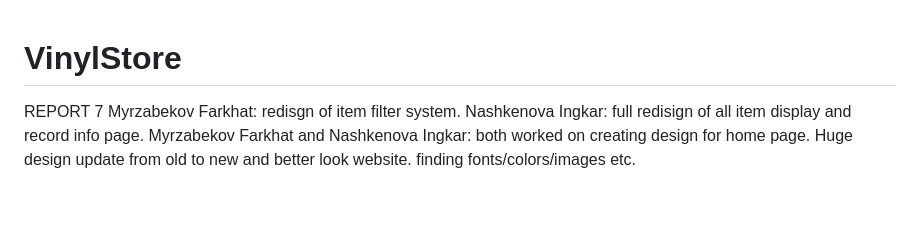
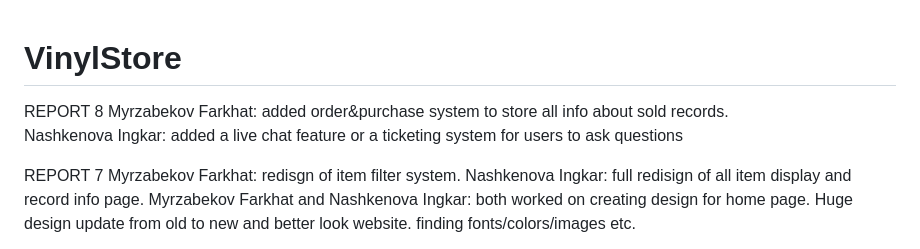
Before and after one commit to DamCooper/VinylStore, a Markdown page: README.md, the part around the change. GitHub-like rendering; blank space fills up the shorter version.

```diff
--- a/README.md
+++ b/README.md
@@ -1,4 +1,8 @@
 # VinylStore
+REPORT 8
+Myrzabekov Farkhat: added order&purchase system to store all info about sold records.
+Nashkenova Ingkar: added a live chat feature or a ticketing system for users to ask questions
+
 REPORT 7
 Myrzabekov Farkhat: redisgn of item filter system.
 Nashkenova Ingkar: full redisign of all item display and record info page.
```
